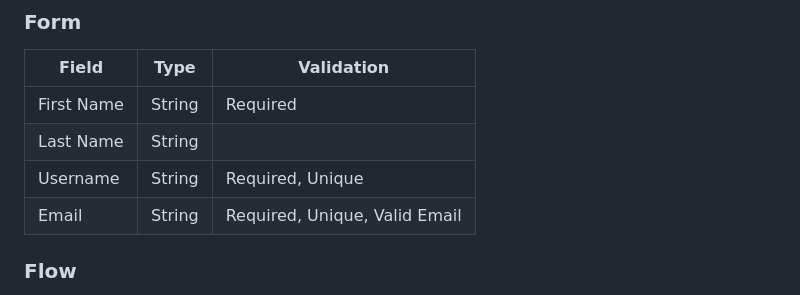
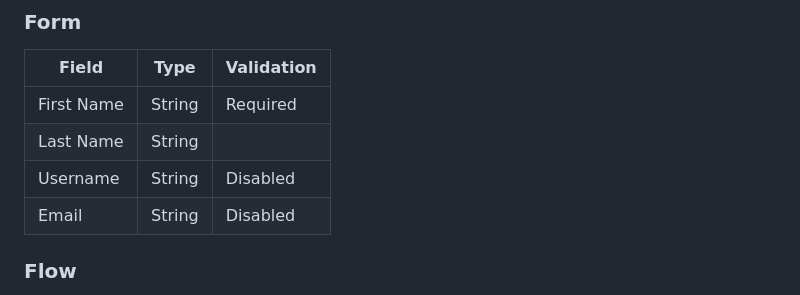
Before and after one commit to PrateekSaini15/task-management, a Markdown page: Docs/Features/UserManagement.md, the part around the change. Drawn GitHub-style.

Commit message:
chore: update user management doc

```diff
--- a/Docs/Features/UserManagement.md
+++ b/Docs/Features/UserManagement.md
@@ -112,8 +112,8 @@ To update an existing user in the system.
 |------------|--------|-------------------------------|
 | First Name | String | Required                      |
 | Last Name  | String |                               |
-| Username   | String | Required, Unique              |
-| Email      | String | Required, Unique, Valid Email |
+| Username   | String | Disabled                      |
+| Email      | String | Disabled                      |
 
 ### Flow
 1. From user list screen click on the edit icon in front of the user.
```
